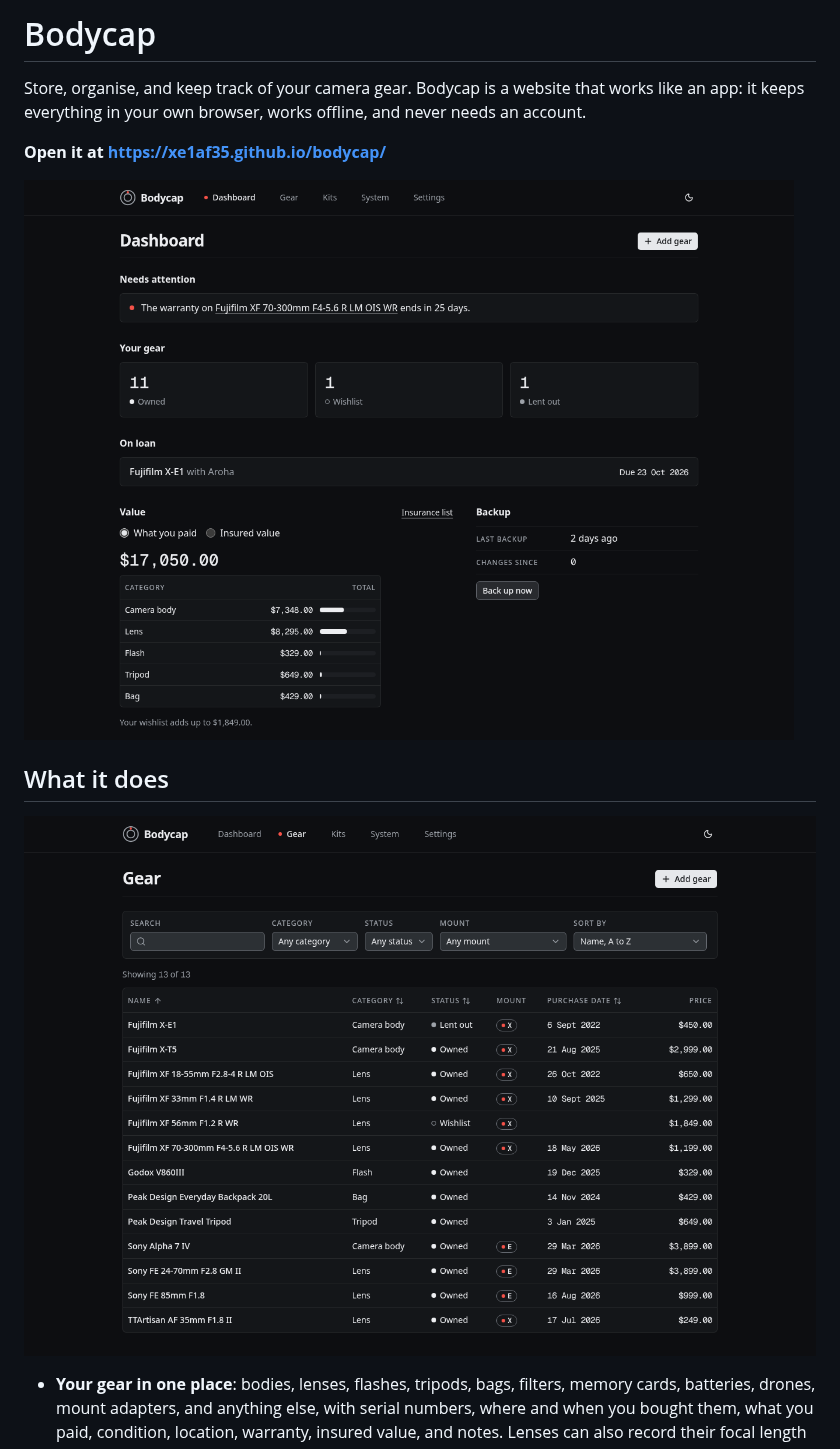
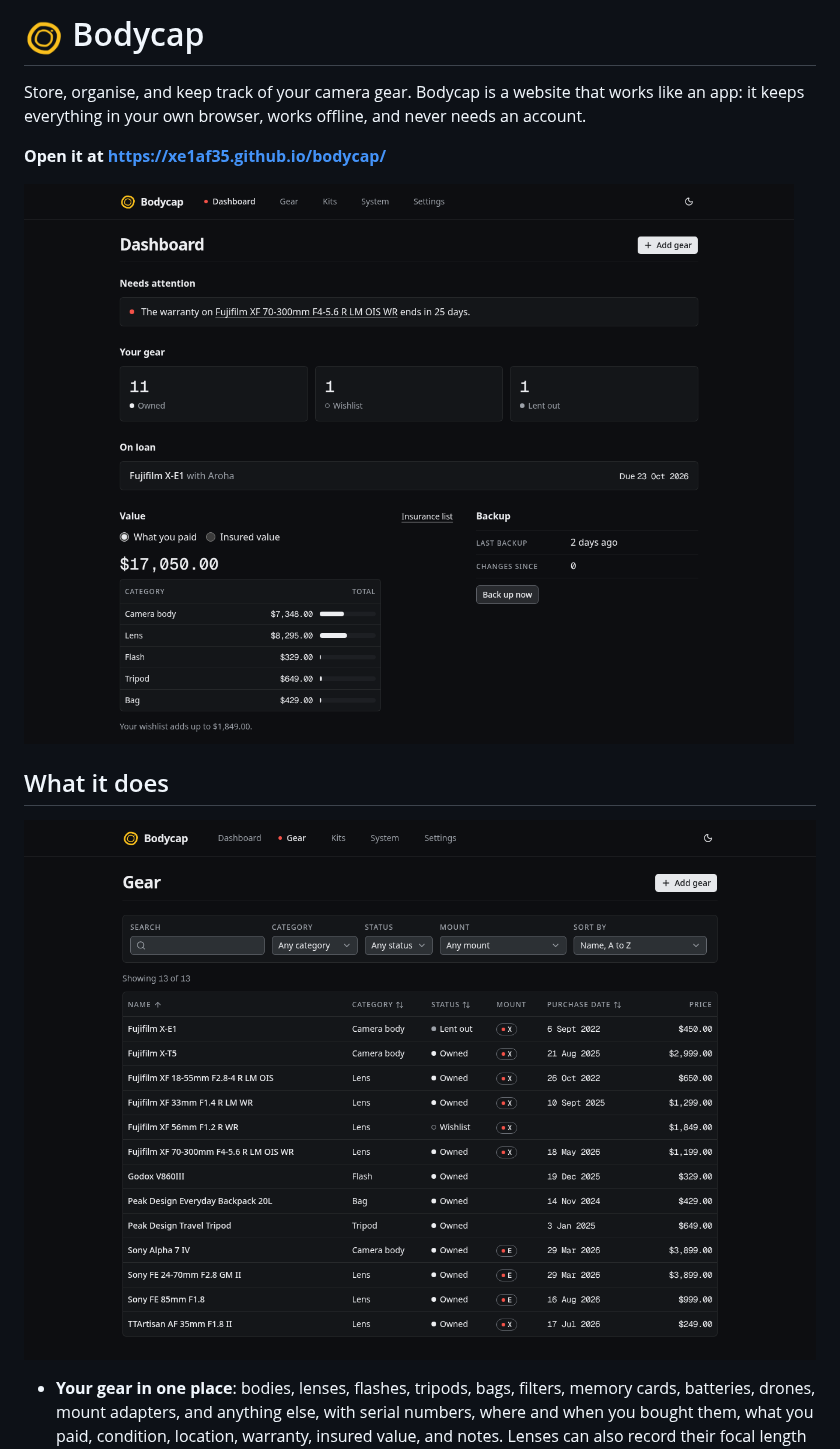
Before and after one commit to XE1AF35/bodycap, a Markdown page: README.md, the part around the change. Drawn GitHub-style; pictures changed too: docs/screenshots/dashboard.png, docs/screenshots/gear.png.

Commit message:
docs: put the app icon in the README title and retake the screenshots with it

```diff
--- a/README.md
+++ b/README.md
@@ -1,4 +1,4 @@
-# Bodycap
+# <img src="public/app-icon.png" width="40" height="40" alt=""> Bodycap
 
 Store, organise, and keep track of your camera gear. Bodycap is a website that works like an app:
 it keeps everything in your own browser, works offline, and never needs an account.
```
